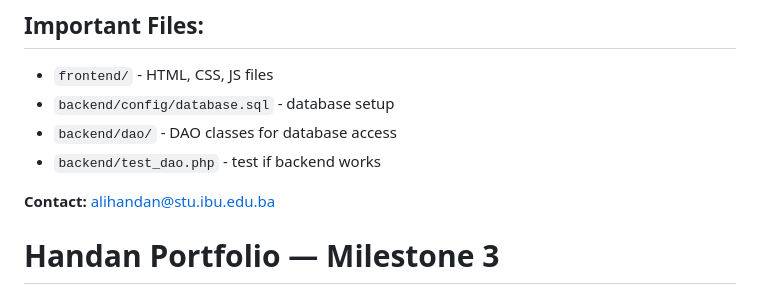
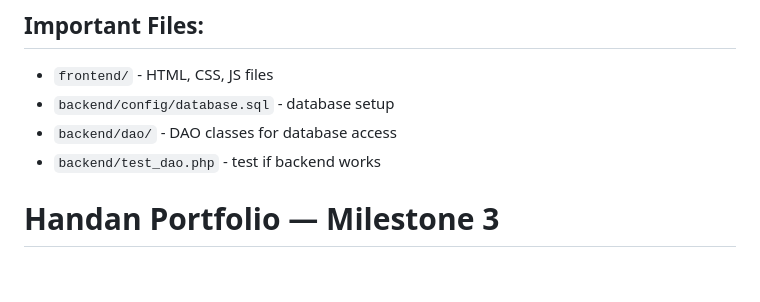
Before and after one commit to alihandanibu/web-programming, a Markdown page: README.md, the part around the change. Rendered like a GitHub page; blank space fills up the shorter version.

Commit message:
Remove contact email from README
Removed contact email from README.

```diff
--- a/README.md
+++ b/README.md
@@ -20,8 +20,6 @@ This repository contains the frontend for my portfolio project for Milestone 1.
 - `backend/config/database.sql` - database setup
 - `backend/dao/` - DAO classes for database access
 - `backend/test_dao.php` - test if backend works
-
-**Contact:** alihandan@stu.ibu.edu.ba
 
 # Handan Portfolio — Milestone 3
 
```
